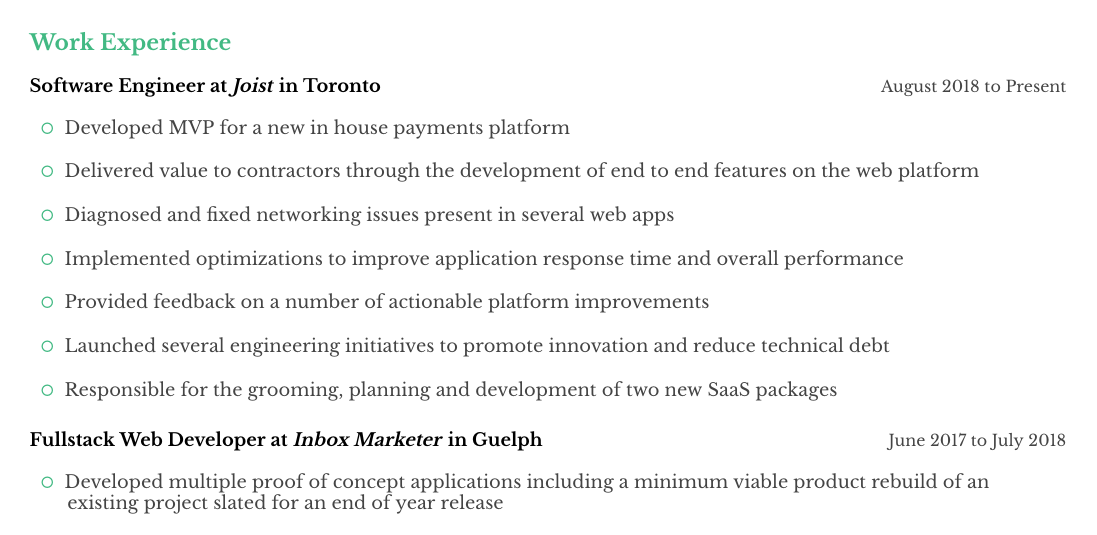
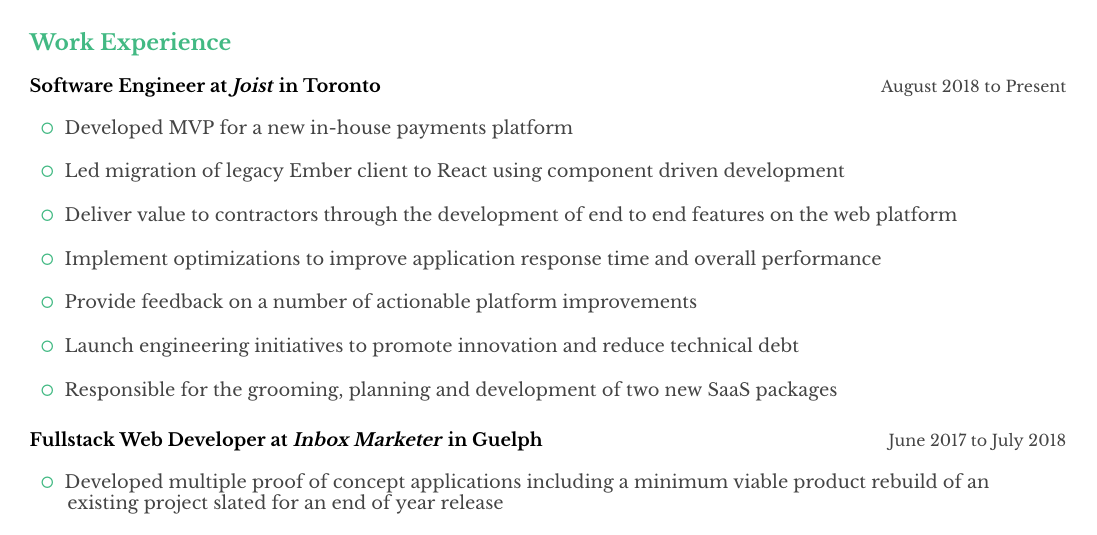
Before and after one commit to RyanLafferty/resume, a LaTeX CV (resume.tex): part of the page, cut so that both start at the same text. The pictures show the PDF file ryan-lafferty-resume-web.pdf that the author committed with the source.

Commit message:
Updated resume.

```diff
--- a/resume.tex
+++ b/resume.tex
@@ -132,18 +132,22 @@
 
      \begin{tabularx}{\textwidth}{llX}
 
-        \color{custom-color} \faGenderless\space\space  \color{darkgrey}{Developed MVP for a new in house payments platform} &
+        \color{custom-color} \faGenderless\space\space  \color{darkgrey}{Developed MVP for a new in-house payments platform} &
+       \\ { \space\space\space\space} \\
+        \color{custom-color} \faGenderless\space\space  \color{darkgrey}{Led migration of legacy Ember client to React using component driven development} &
         \\ { \space\space\space\space} \\
-        \color{custom-color} \faGenderless\space\space  \color{darkgrey}{Delivered value to contractors through the development of end to end features on the web platform} &
+        \color{custom-color} \faGenderless\space\space  \color{darkgrey}{Deliver value to contractors through the development of end to end features on the web platform} &
          \\ { \space\space\space\space} \\
-         \color{custom-color} \faGenderless\space\space  \color{darkgrey}{Diagnosed and fixed networking issues present in several web apps} &
+%         \color{custom-color} \faGenderless\space\space  \color{darkgrey}{Diagnosed and fixed networking issues present in several web apps} &
+%         \\ { \space\space\space\space} \\
+	\color{custom-color} \faGenderless\space\space  \color{darkgrey}{Implement optimizations to improve application response time and overall performance} &
          \\ { \space\space\space\space} \\
-	\color{custom-color} \faGenderless\space\space  \color{darkgrey}{Implemented optimizations to improve application response time and overall performance} &
+         \color{custom-color} \faGenderless\space\space  \color{darkgrey}{Provide feedback on a number of actionable platform improvements} &
          \\ { \space\space\space\space} \\
-         \color{custom-color} \faGenderless\space\space  \color{darkgrey}{Provided feedback on a number of actionable platform improvements} &
-         \\ { \space\space\space\space} \\
-         \color{custom-color} \faGenderless\space\space  \color{darkgrey}{Launched several engineering initiatives to promote innovation and reduce technical debt} &
-         \\ { \space\space\space\space} \\
+         \color{custom-color} \faGenderless\space\space  \color{darkgrey}{Launch engineering initiatives to promote innovation and reduce technical debt} &
+		\\ { \space\space\space\space} \\
+%        \color{custom-color} \faGenderless\space\space  \color{darkgrey}{Built and maintained multiple component libraries used to create a unified look across clients} &
+%         \\ { \space\space\space\space} \\
          \color{custom-color} \faGenderless\space\space  \color{darkgrey}{Responsible for the grooming, planning and development of two new SaaS packages} &
 
      \end{tabularx}
```
Also changed, not shown: ryan-lafferty-resume-web.pdf, resume.tex (2 more changed lines).
